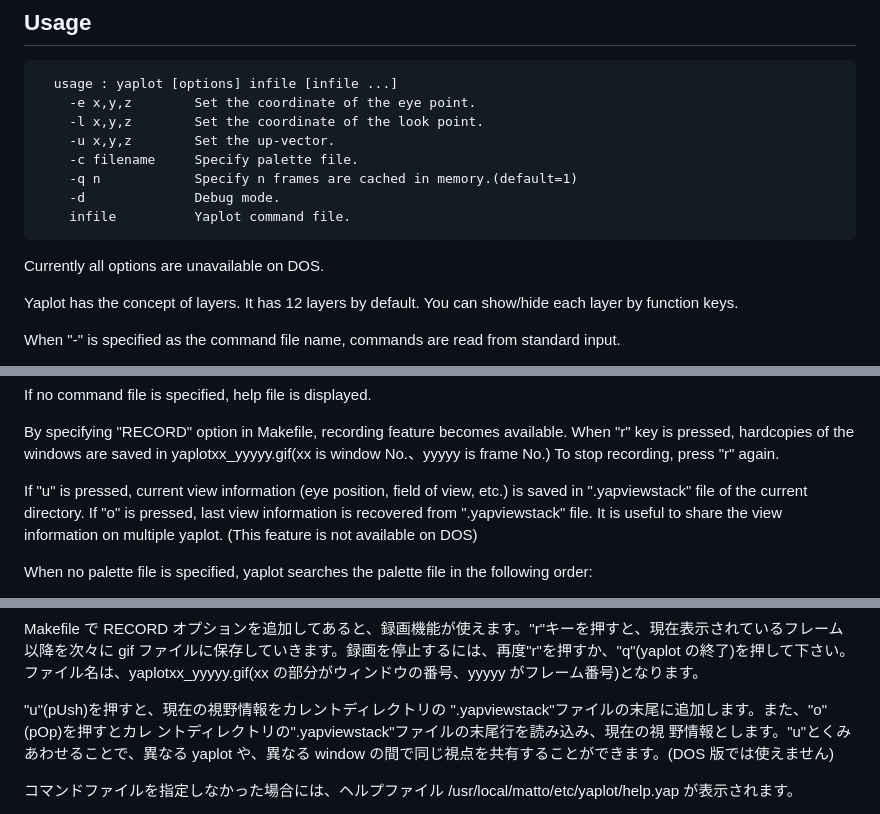
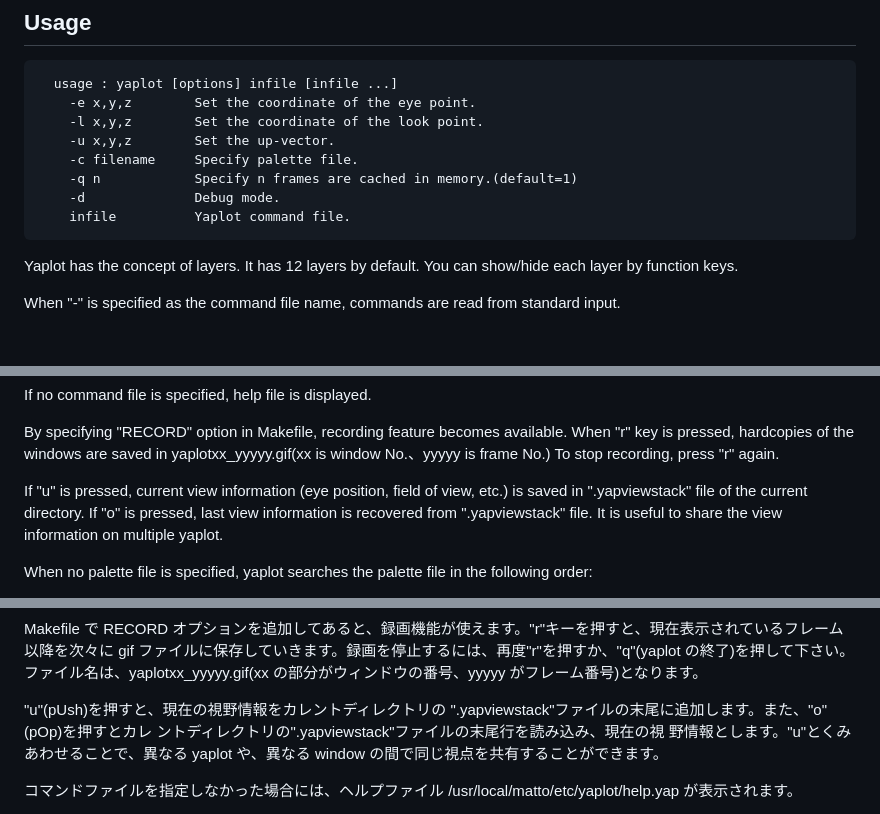
Before and after one commit to vitroid/Yaplot, a Markdown page: README.md, 3 parts joined by grey strips. Drawn GitHub-style; blank space fills up the shorter version.

Commit message:
Remove DOS option limitations from README documentation for view information sharing and command usage clarity.

```diff
--- a/README.md
+++ b/README.md
@@ -49,8 +49,6 @@ When it is compiled successfully, install them to the appropriate places.
         -d              Debug mode.
         infile          Yaplot command file.
 
-Currently all options are unavailable on DOS.
-
 Yaplot has the concept of layers. It has 12 layers by default. You can show/hide each layer by function keys.
 
 When "-" is specified as the command file name, commands are read from standard input.
@@ -63,7 +61,7 @@ If no command file is specified, help file is displayed.
 
 By specifying "RECORD" option in Makefile, recording feature becomes available. When "r" key is pressed, hardcopies of the windows are saved in yaplotxx_yyyyy.gif(xx is window No.、yyyyy is frame No.) To stop recording, press "r" again.
 
-If "u" is pressed, current view information (eye position, field of view, etc.) is saved in ".yapviewstack" file of the current directory. If "o" is pressed, last view information is recovered from ".yapviewstack" file. It is useful to share the view information on multiple yaplot. (This feature is not available on DOS)
+If "u" is pressed, current view information (eye position, field of view, etc.) is saved in ".yapviewstack" file of the current directory. If "o" is pressed, last view information is recovered from ".yapviewstack" file. It is useful to share the view information on multiple yaplot.
 
 When no palette file is specified, yaplot searches the palette file in the following order:
 
@@ -196,7 +192,7 @@ yaplot にはレイヤの概念があります。標準ではレイヤは 1 か
 
 Makefile で RECORD オプションを追加してあると、録画機能が使えます。"r"キーを押すと、現在表示されているフレーム以降を次々に gif ファイルに保存していきます。録画を停止するには、再度"r"を押すか、"q"(yaplot の終了)を押して下さい。ファイル名は、yaplotxx_yyyyy.gif(xx の部分がウィンドウの番号、yyyyy がフレーム番号)となります。
 
-"u"(pUsh)を押すと、現在の視野情報をカレントディレクトリの ".yapviewstack"ファイルの末尾に追加します。また、"o"(pOp)を押すとカレ ントディレクトリの".yapviewstack"ファイルの末尾行を読み込み、現在の視 野情報とします。"u"とくみあわせることで、異なる yaplot や、異なる window の間で同じ視点を共有することができます。(DOS 版では使えません)
+"u"(pUsh)を押すと、現在の視野情報をカレントディレクトリの ".yapviewstack"ファイルの末尾に追加します。また、"o"(pOp)を押すとカレ ントディレクトリの".yapviewstack"ファイルの末尾行を読み込み、現在の視 野情報とします。"u"とくみあわせることで、異なる yaplot や、異なる window の間で同じ視点を共有することができます。
 
 コマンドファイルを指定しなかった場合には、ヘルプファイル /usr/local/matto/etc/yaplot/help.yap が表示されます。
 
```
Also changed, not shown: other parts of README.md (+0 -2 lines).
